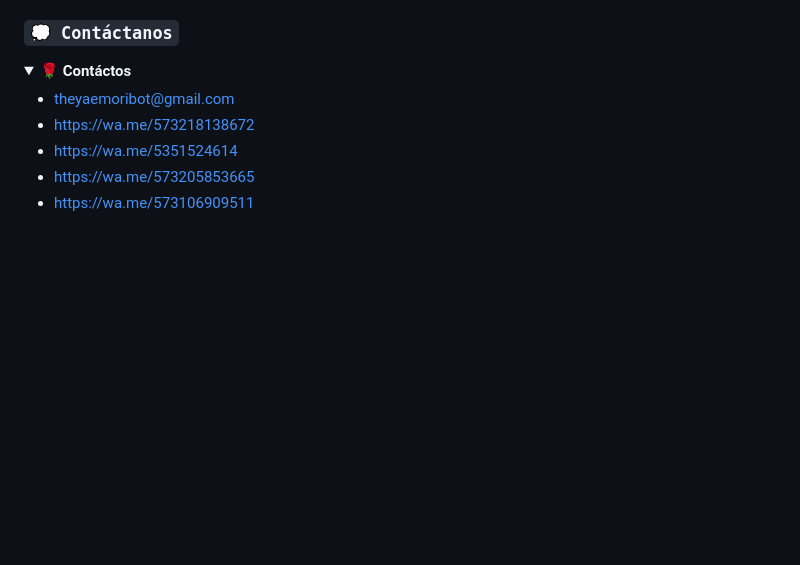
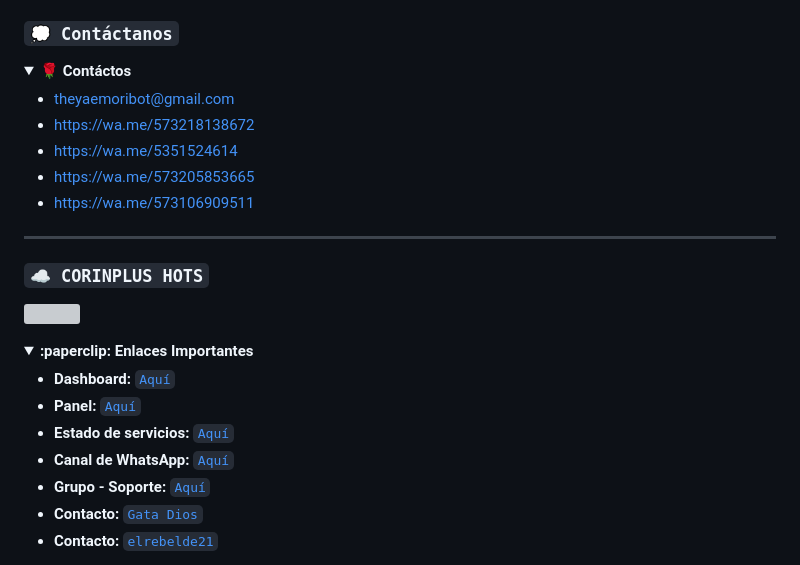
Before and after one commit to Dev-Diego/YaemoriBot-MD, a Markdown page: README.md, the part around one of its changes. Drawn GitHub-style; folded sections open; blank space fills up the shorter version; grey boxes are pictures that could not be loaded.

Commit message:
© ⍴᥆ᥕᥱrᥱძ ᑲᥡ sᥙᥒᥣіgһ𝗍 𝗍ᥱᥲm ❀

```diff
--- a/README.md
+++ b/README.md
@@ -28,3 +28,22 @@
 * https://wa.me/5351524614
 * https://wa.me/573205853665
 * https://wa.me/573106909511
+
+</details>
+
+---
+
+### **`☁️ CORINPLUS HOTS`**
+<a href="https://dash.corinplus.com"><img src="https://qu.ax/ZycD.png" height="125px"></a>
+
+<details>
+ <summary><b>:paperclip: Enlaces Importantes</b></summary>
+
+- **Dashboard:** [`Aquí`](https://dash.corinplus.com)
+- **Panel:** [`Aquí`](https://ctrl.corinplus.com)
+- **Estado de servicios:** [`Aquí`](https://status.corinplus.com)
+- **Canal de WhatsApp:** [`Aquí`](https://whatsapp.com/channel/0029VakUvreFHWpyWUr4Jr0g)
+- **Grupo - Soporte:** [`Aquí`](https://chat.whatsapp.com/K235lkvaGvlGRQKYm26xZP)
+- **Contacto:** [`Gata Dios`](https://wa.me/message/B3KTM5XN2JMRD1)
+- **Contacto:** [`elrebelde21`](https://facebook.com/elrebelde21)
+
```
Also changed, not shown: other parts of README.md (+4 -0 lines).
